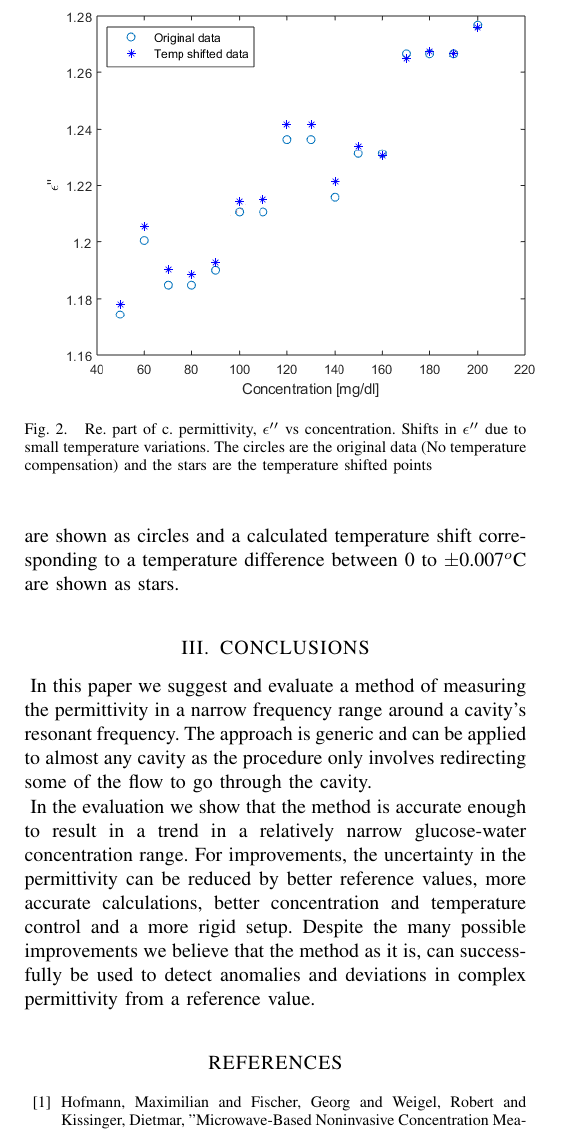
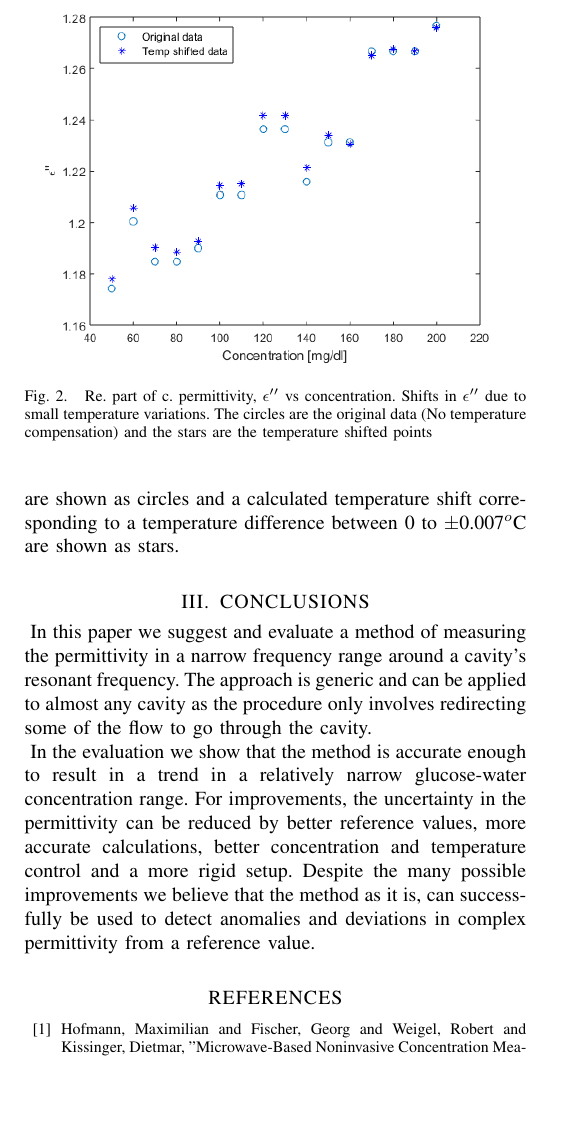
Before and after one commit to maltenp/microwavedays, a LaTeX paper (AntennEMB_GigaHertz2016_Abstract_Template.tex): part of one column of page 1 of 2 before the commit and part of one column of the page after it, cut so that both start at the same text, the shorter picture padded with empty space. Compiled offline with pdfLaTeX.

Commit message:
txs auto checkin

```diff
--- a/AntennEMB_GigaHertz2016_Abstract_Template.tex
+++ b/AntennEMB_GigaHertz2016_Abstract_Template.tex
@@ -48,7 +48,7 @@ To evaluate the setup, measurements were made of water-glucose solutions with di
 
 \begin{figure}[t]
 	\centering
-	\includegraphics[width=1.1\columnwidth]{pumpgluzoomEIM.png}
+	\includegraphics[width=1.0\columnwidth]{pumpgluzoomEIM.png}
 	\caption{Re. part of c. permittivity, $\epsilon''$ vs concentration. Shifts in $\epsilon''$ due to small temperature variations. The circles are the original data (No temperature compensation) and the stars are the temperature shifted points}
 	\label{fig:eim}
 \end{figure}
```
